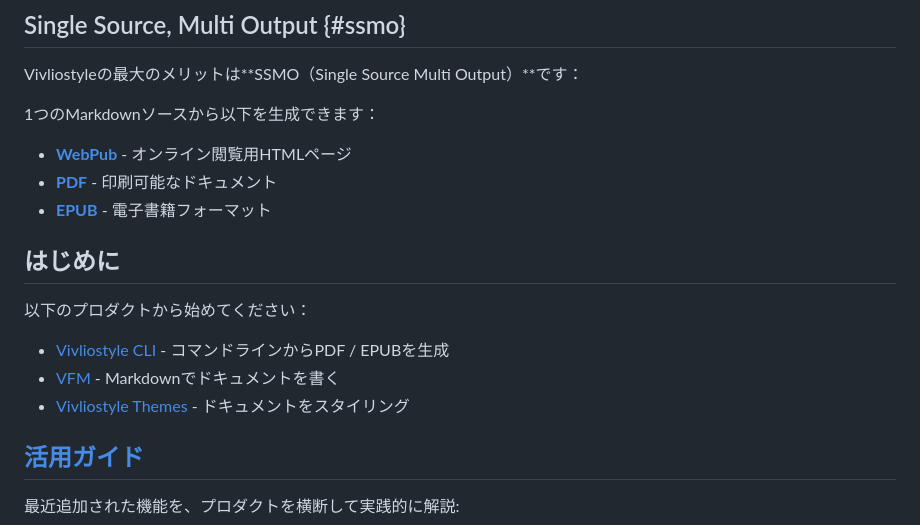
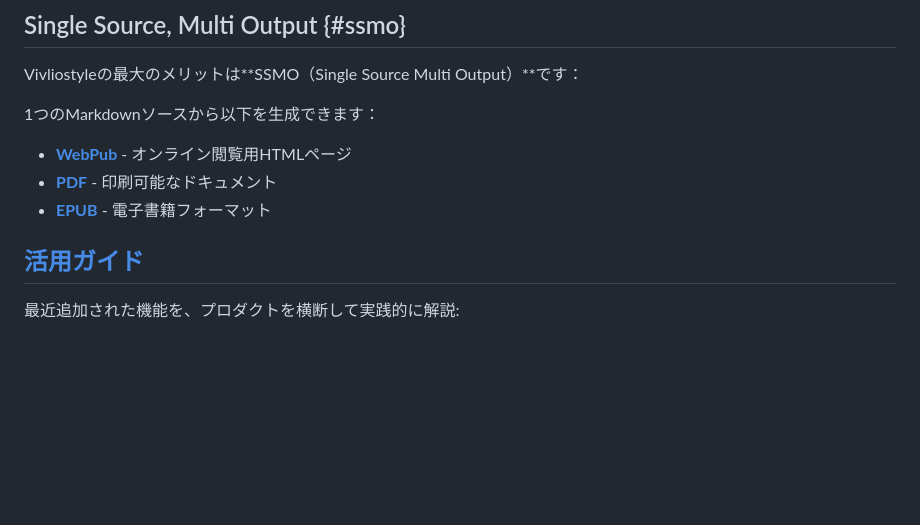
Before and after one commit to vivliostyle/docs2.vivliostyle.org, a Markdown page: content/ja/index.md, the part around the change. GitHub-like rendering; blank space fills up the shorter version.

Commit message:
docs: 「はじめに」セクションを削除

```diff
--- a/content/ja/index.md
+++ b/content/ja/index.md
@@ -29,14 +29,6 @@ Vivliostyleの最大のメリットは**SSMO（Single Source Multi Output）**
 - **[WebPub](https://docs.vivliostyle.org/ja/cli/special-output-settings/#web-%E5%87%BA%E7%89%88%E7%89%A9webpub%E3%81%AE%E5%87%BA%E5%8A%9B)** - オンライン閲覧用HTMLページ
 - **[PDF](https://docs.vivliostyle.org/ja/cli/special-output-settings/#%E5%8D%B0%E5%88%B7%E7%94%A8-pdfpdfx-1a-%E5%BD%A2%E5%BC%8F%E3%81%AE%E7%94%9F%E6%88%90)** - 印刷可能なドキュメント
 - **[EPUB](https://docs.vivliostyle.org/ja/cli/special-output-settings/#epub-%E5%BD%A2%E5%BC%8F%E3%81%AE%E5%87%BA%E5%8A%9B)** - 電子書籍フォーマット
-
-## はじめに
-
-以下のプロダクトから始めてください：
-
-- [Vivliostyle CLI](/ja/cli/) - コマンドラインからPDF / EPUBを生成
-- [VFM](/ja/vfm/) - Markdownでドキュメントを書く
-- [Vivliostyle Themes](/ja/themes/) - ドキュメントをスタイリング
 
 ## [活用ガイド](/ja/cookbook/)
 
```
